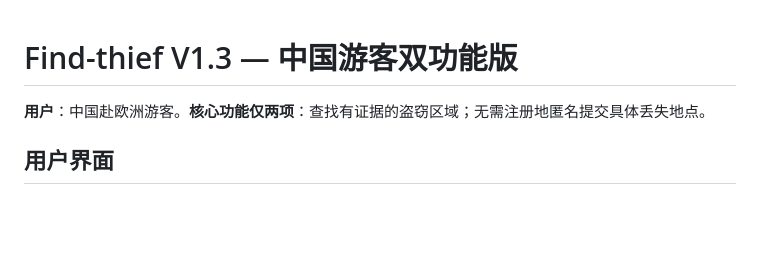
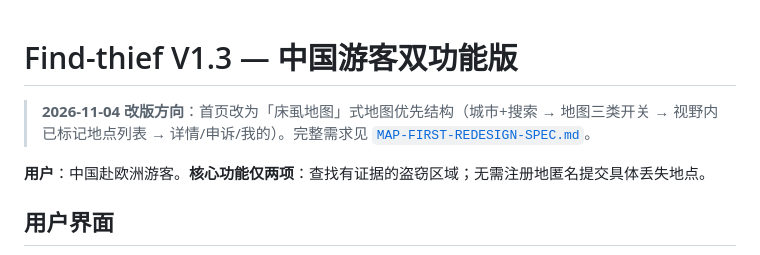
Before and after one commit to harbor0816at-design/Find-thief, a Markdown page: README.md, the part around the change. GitHub-like rendering; blank space fills up the shorter version.

Commit message:
docs: add map-first redesign spec modeled on bedbug-map flow
Co-Authored-By: Claude Opus 5.5 <noreply@anthropic.com>
Claude-Session: https://claude.ai/code/session_013VbrRxAxzd7yo769fENDRu

```diff
--- a/README.md
+++ b/README.md
@@ -1,4 +1,6 @@
 # Find-thief V1.3 — 中国游客双功能版
+
+> **2026-11-04 改版方向**：首页改为「床虱地图」式地图优先结构（城市+搜索 → 地图三类开关 → 视野内已标记地点列表 → 详情/申诉/我的）。完整需求见 [`MAP-FIRST-REDESIGN-SPEC.md`](MAP-FIRST-REDESIGN-SPEC.md)。
 
 **用户**：中国赴欧洲游客。**核心功能仅两项**：查找有证据的盗窃区域；无需注册地匿名提交具体丢失地点。
 
```
Also changed, not shown: MAP-FIRST-REDESIGN-SPEC.md (added, +131 -0 lines).
